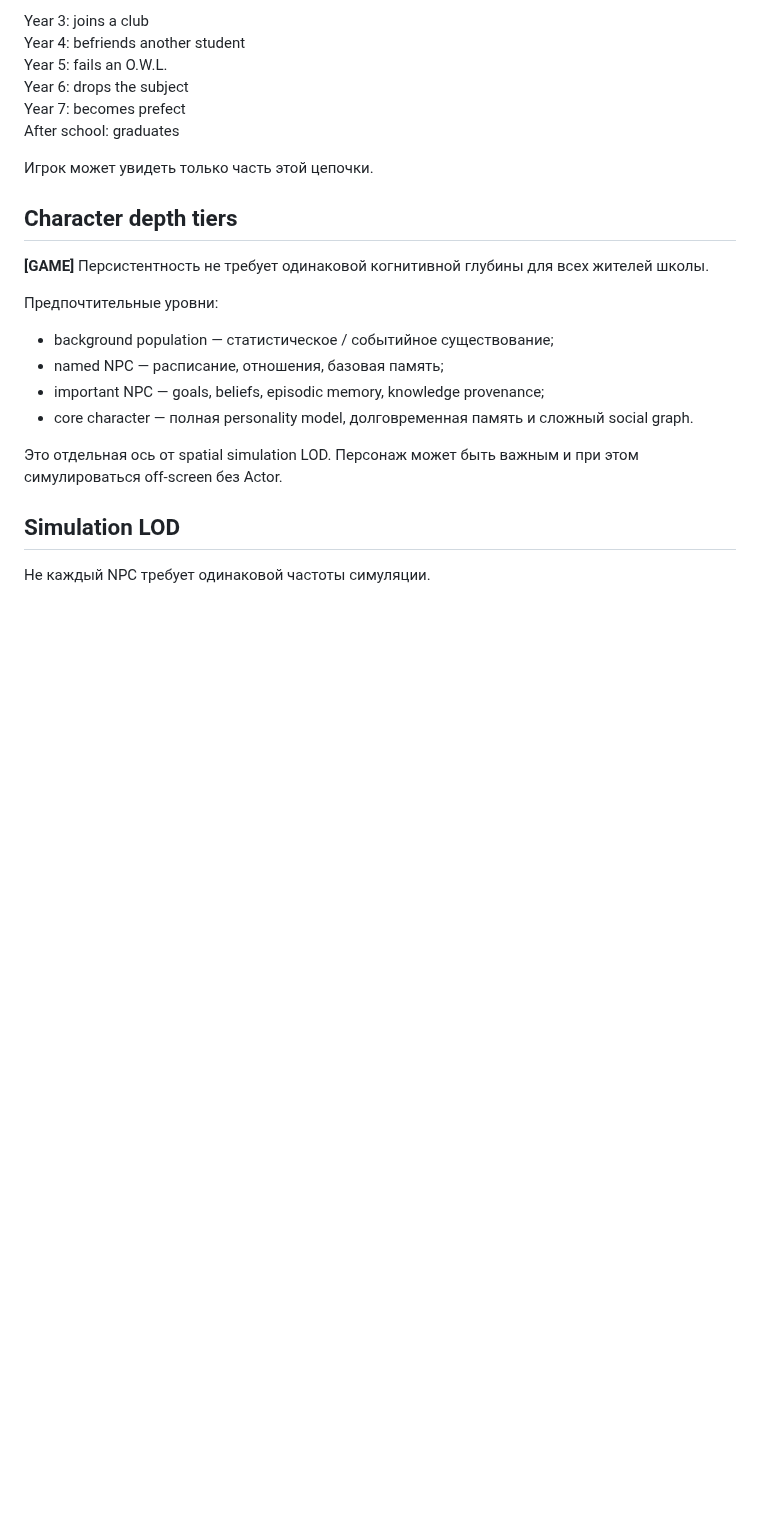
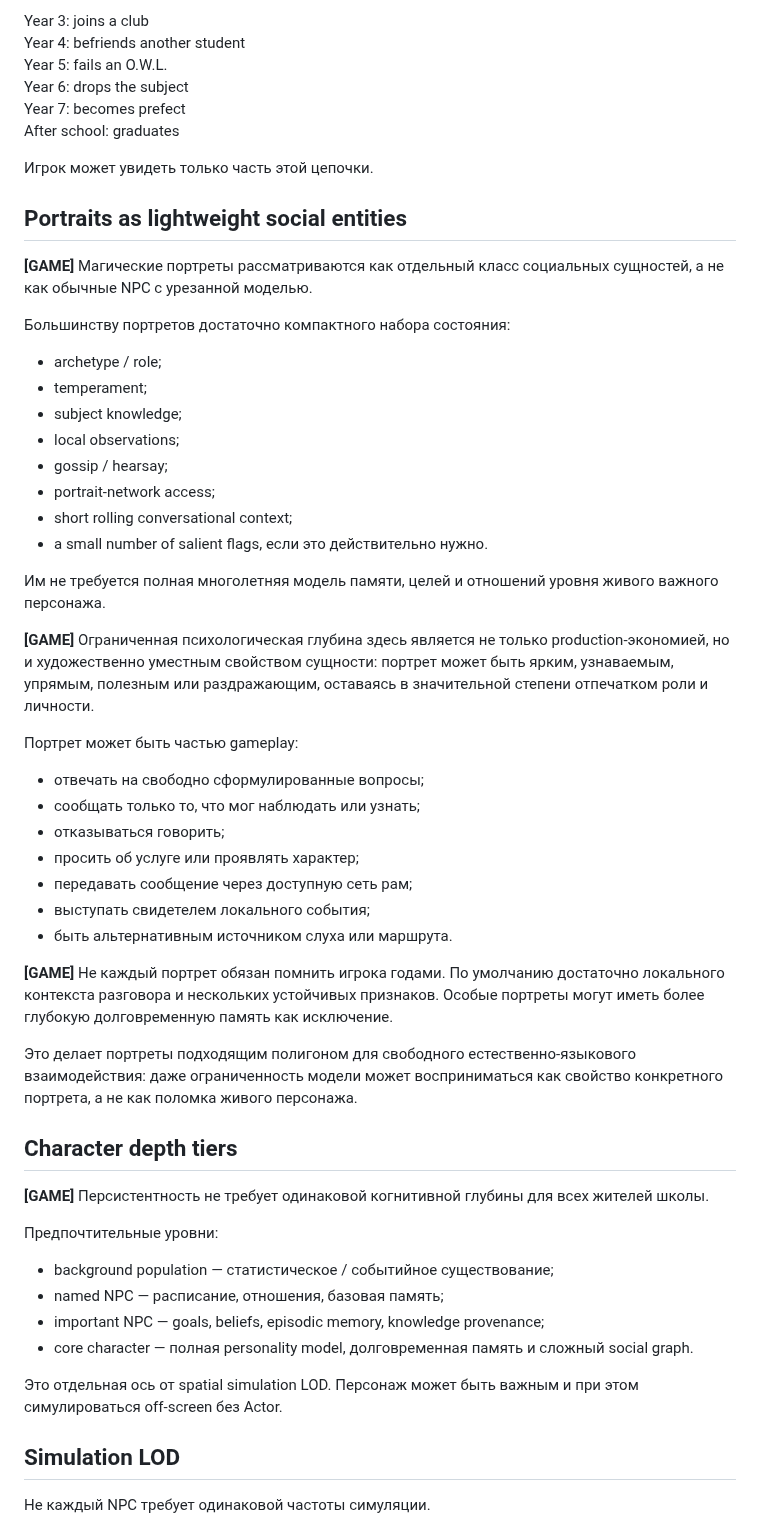
Before and after one commit to CG13DEV/Marauders, a Markdown page: docs/game-design/hogwarts-simulation.md, the part around the change. GitHub-like rendering; blank space fills up the shorter version.

Commit message:
Add portraits as lightweight interactive social entities

```diff
--- a/docs/game-design/hogwarts-simulation.md
+++ b/docs/game-design/hogwarts-simulation.md
@@ -360,6 +360,37 @@ After school: graduates
 
 Игрок может увидеть только часть этой цепочки.
 
+## Portraits as lightweight social entities
+
+**[GAME]** Магические портреты рассматриваются как отдельный класс социальных сущностей, а не как обычные NPC с урезанной моделью.
+
+Большинству портретов достаточно компактного набора состояния:
+- archetype / role;
+- temperament;
+- subject knowledge;
+- local observations;
+- gossip / hearsay;
+- portrait-network access;
+- short rolling conversational context;
+- a small number of salient flags, если это действительно нужно.
+
+Им не требуется полная многолетняя модель памяти, целей и отношений уровня живого важного персонажа.
+
+**[GAME]** Ограниченная психологическая глубина здесь является не только production-экономией, но и художественно уместным свойством сущности: портрет может быть ярким, узнаваемым, упрямым, полезным или раздражающим, оставаясь в значительной степени отпечатком роли и личности.
+
+Портрет может быть частью gameplay:
+- отвечать на свободно сформулированные вопросы;
+- сообщать только то, что мог наблюдать или узнать;
+- отказываться говорить;
+- просить об услуге или проявлять характер;
+- передавать сообщение через доступную сеть рам;
+- выступать свидетелем локального события;
+- быть альтернативным источником слуха или маршрута.
+
+**[GAME]** Не каждый портрет обязан помнить игрока годами. По умолчанию достаточно локального контекста разговора и нескольких устойчивых признаков. Особые портреты могут иметь более глубокую долговременную память как исключение.
+
+Это делает портреты подходящим полигоном для свободного естественно-языкового взаимодействия: даже ограниченность модели может восприниматься как свойство конкретного портрета, а не как поломка живого персонажа.
+
 ## Character depth tiers
 
 **[GAME]** Персистентность не требует одинаковой когнитивной глубины для всех жителей школы.
```
